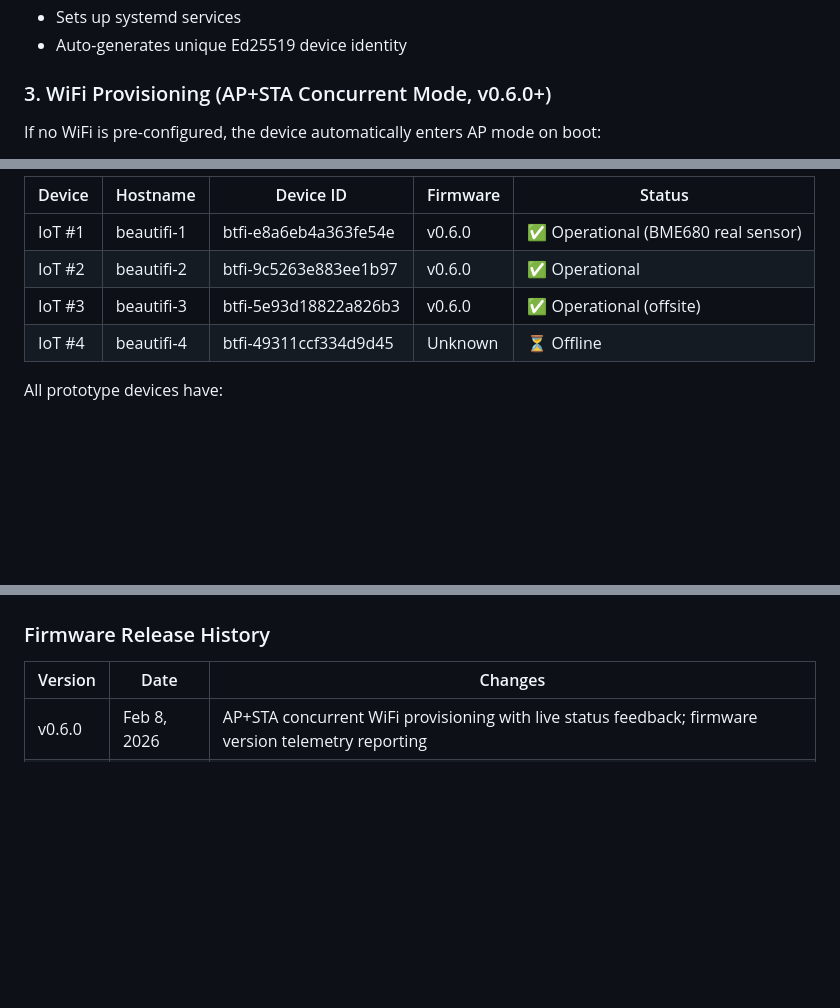
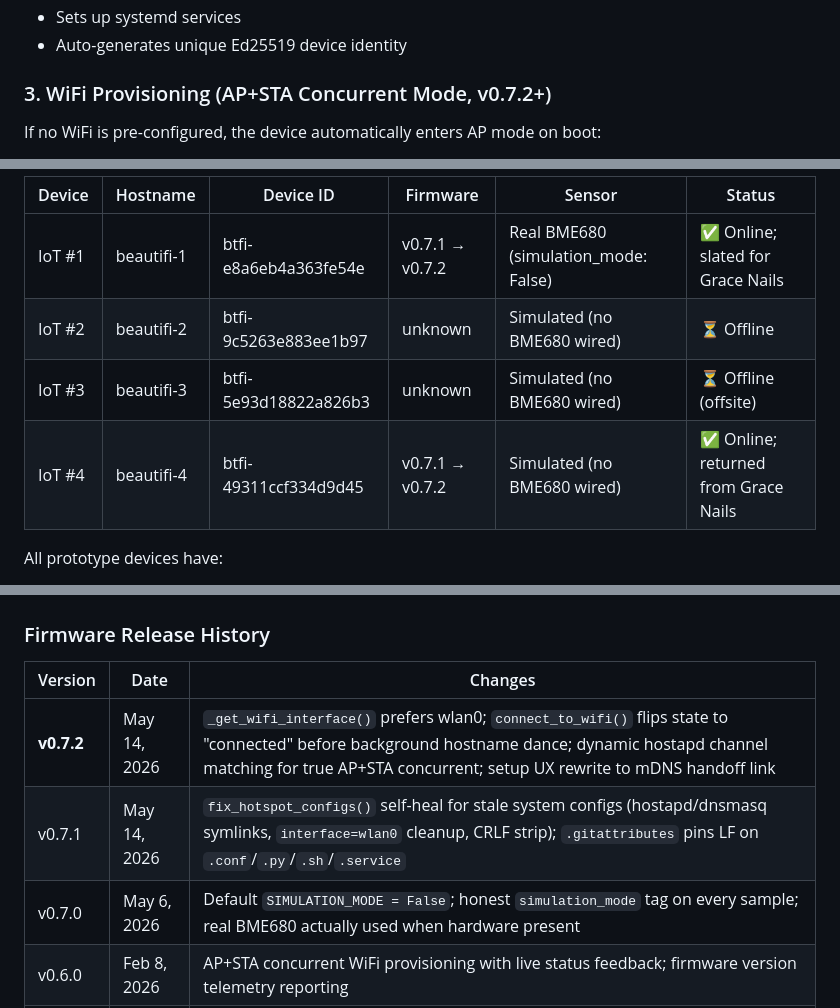
Before and after one commit to ghapster/beautifi-iot, a Markdown page: README.md, 3 parts joined by grey strips. Drawn GitHub-style; blank space fills up the shorter version.

```diff
--- a/README.md
+++ b/README.md
@@ -44,7 +44,7 @@ This installs everything:
 - Sets up systemd services
 - Auto-generates unique Ed25519 device identity
 
-### 3. WiFi Provisioning (AP+STA Concurrent Mode, v0.6.0+)
+### 3. WiFi Provisioning (AP+STA Concurrent Mode, v0.7.2+)
 
 If no WiFi is pre-configured, the device automatically enters AP mode on boot:
 
@@ -306,10 +306,10 @@ Returns all discoverable devices:
 
-| Device | Hostname | Device ID | Firmware | Status |
-|--------|----------|-----------|----------|--------|
-| IoT #1 | beautifi-1 | btfi-e8a6eb4a363fe54e | v0.6.0 | ✅ Operational (BME680 real sensor) |
-| IoT #2 | beautifi-2 | btfi-9c5263e883ee1b97 | v0.6.0 | ✅ Operational |
-| IoT #3 | beautifi-3 | btfi-5e93d18822a826b3 | v0.6.0 | ✅ Operational (offsite) |
-| IoT #4 | beautifi-4 | btfi-49311ccf334d9d45 | Unknown | ⏳ Offline |
+| Device | Hostname | Device ID | Firmware | Sensor | Status |
+|--------|----------|-----------|----------|--------|--------|
+| IoT #1 | beautifi-1 | btfi-e8a6eb4a363fe54e | v0.7.1 → v0.7.2 | Real BME680 (simulation_mode: False) | ✅ Online; slated for Grace Nails |
+| IoT #2 | beautifi-2 | btfi-9c5263e883ee1b97 | unknown | Simulated (no BME680 wired) | ⏳ Offline |
+| IoT #3 | beautifi-3 | btfi-5e93d18822a826b3 | unknown | Simulated (no BME680 wired) | ⏳ Offline (offsite) |
+| IoT #4 | beautifi-4 | btfi-49311ccf334d9d45 | v0.7.1 → v0.7.2 | Simulated (no BME680 wired) | ✅ Online; returned from Grace Nails |
 
 All prototype devices have:
 - WiFi AP mode provisioning configured and tested (hostapd/dnsmasq)
@@ -360,6 +360,9 @@ See `CLAUDE.md` for detailed architecture, wiring diagrams, and implementation n
 
 | Version | Date | Changes |
 |---------|------|---------|
+| **v0.7.2** | May 14, 2026 | `_get_wifi_interface()` prefers wlan0; `connect_to_wifi()` flips state to "connected" before background hostname dance; dynamic hostapd channel matching for true AP+STA concurrent; setup UX rewrite to mDNS handoff link |
+| v0.7.1 | May 14, 2026 | `fix_hotspot_configs()` self-heal for stale system configs (hostapd/dnsmasq symlinks, `interface=wlan0` cleanup, CRLF strip); `.gitattributes` pins LF on `.conf`/`.py`/`.sh`/`.service` |
+| v0.7.0 | May 6, 2026 | Default `SIMULATION_MODE = False`; honest `simulation_mode` tag on every sample; real BME680 actually used when hardware present |
 | v0.6.0 | Feb 8, 2026 | AP+STA concurrent WiFi provisioning with live status feedback; firmware version telemetry reporting |
 | v0.5.0 | Feb 7, 2026 | Report local IP in telemetry for miner dashboard Local Access link |
 | v0.4.1 | Feb 7, 2026 | Fix AAAA record publishing, always restart avahi on boot |
```
Also changed, not shown: other parts of README.md (+1 -1 lines), CLAUDE.md (+25 -8 lines).
